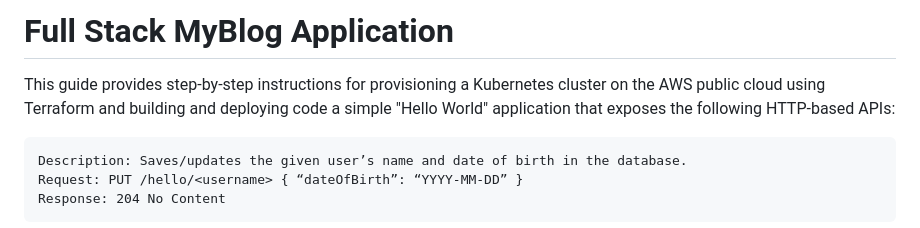
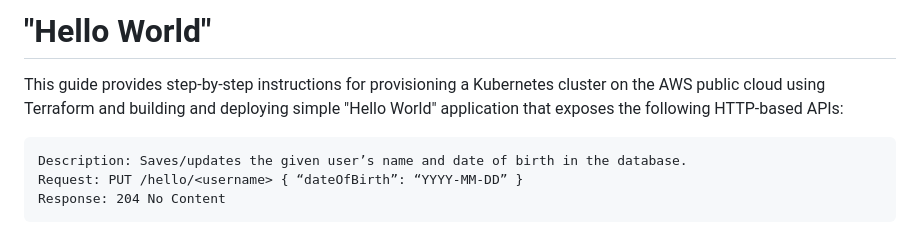
Before and after one commit to rasulkarimov/eks-terraform, a Markdown page: README.md, the part around the change. GitHub-like rendering.

```diff
--- a/README.md
+++ b/README.md
@@ -1,5 +1,5 @@
-# Full Stack MyBlog Application
-This guide provides step-by-step instructions for provisioning a Kubernetes cluster on the AWS public cloud using Terraform and building and deploying code a simple "Hello World" application that exposes the following HTTP-based APIs:
+# "Hello World"
+This guide provides step-by-step instructions for provisioning a Kubernetes cluster on the AWS public cloud using Terraform and building and deploying simple "Hello World" application that exposes the following HTTP-based APIs:
 ~~~
 Description: Saves/updates the given user’s name and date of birth in the database.
 Request: PUT /hello/<username> { “dateOfBirth”: “YYYY-MM-DD” }
```
